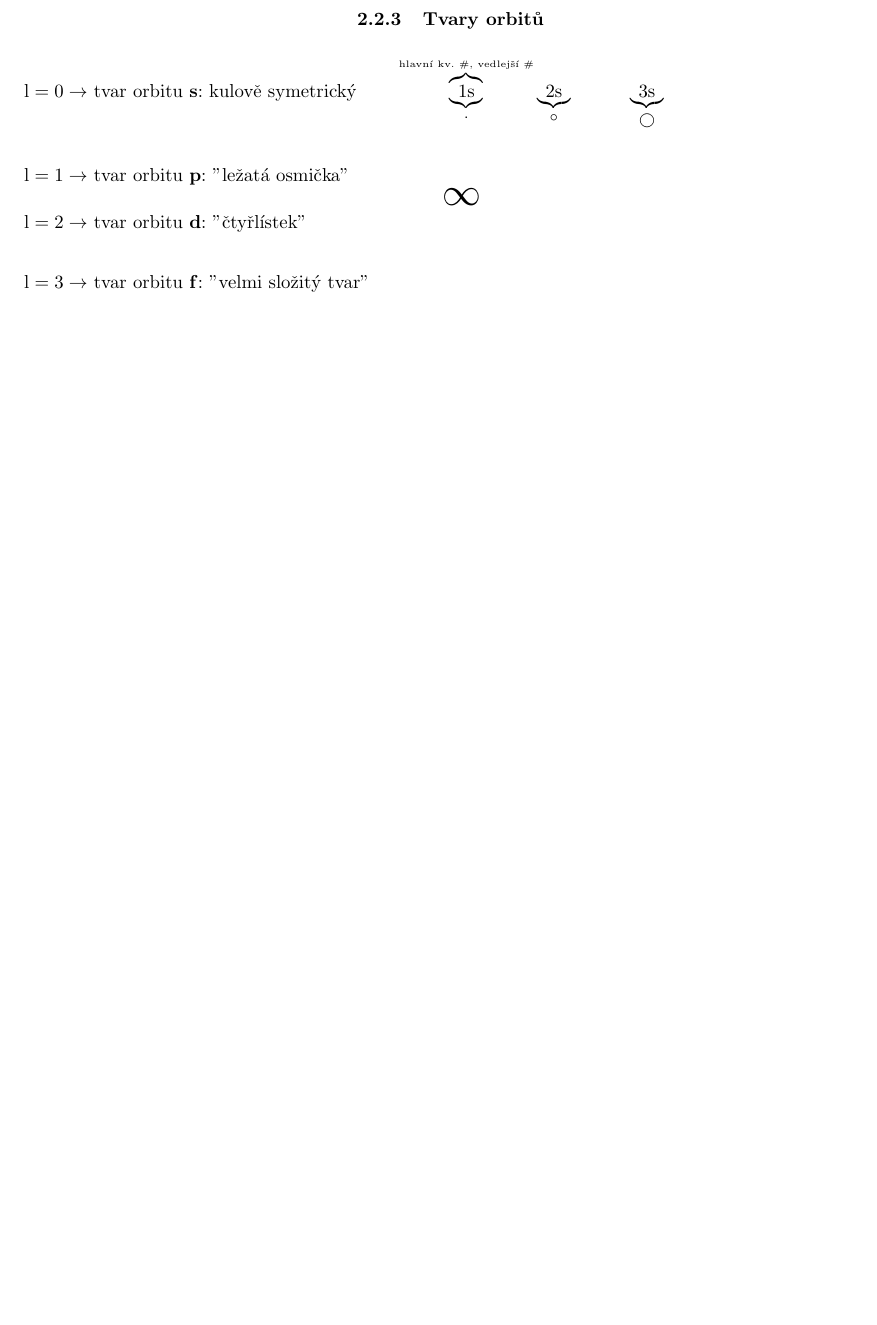
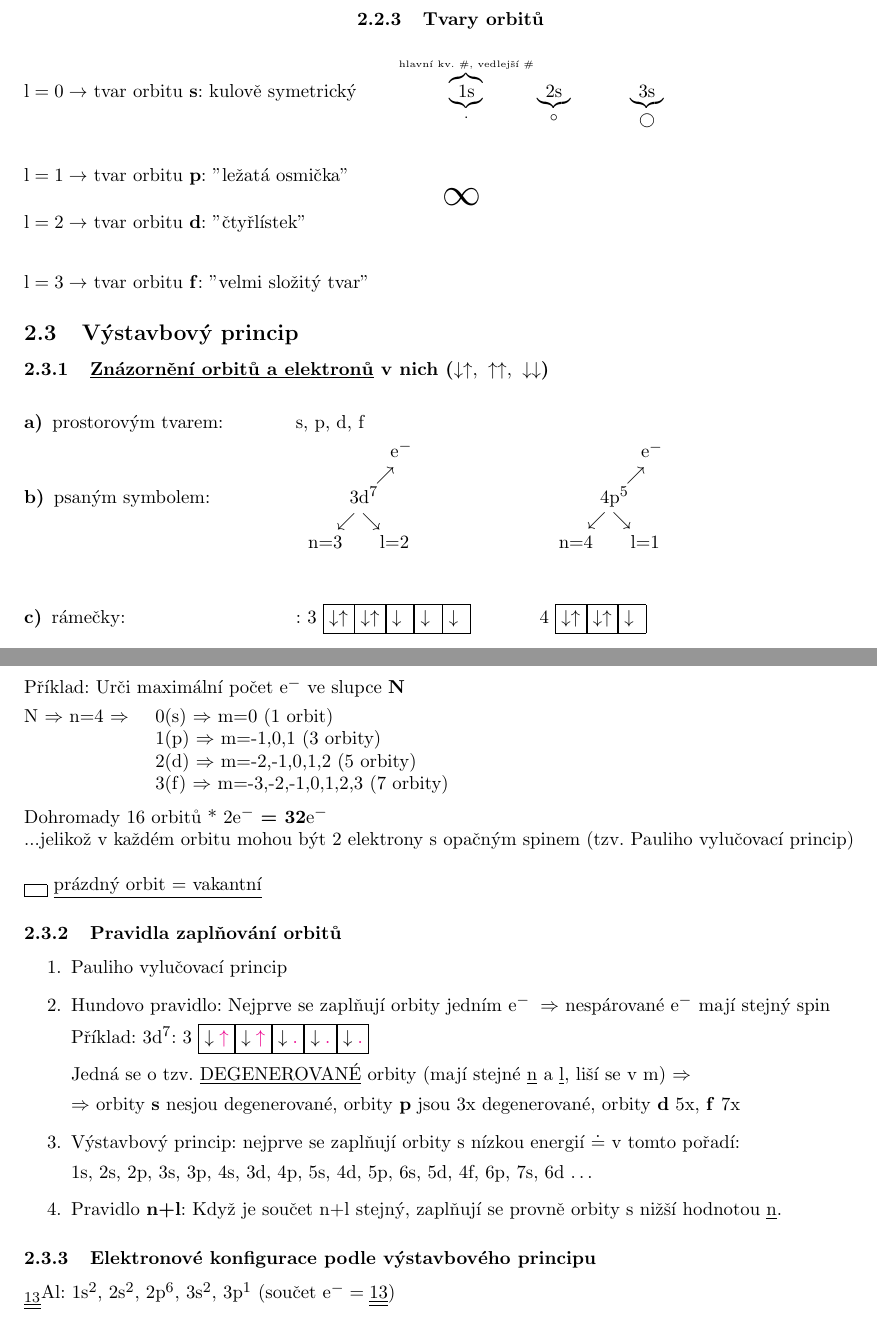
Before and after one commit to Matesaktesak/skripta-chemie, a LaTeX paper (chemie.tex): part of page 4 of 11 before the commit and two parts of pages 4 and 5 of 12 after it, the two joined at a grey line, cut so that both start at the same text, the shorter picture padded with empty space. Compiled offline with pdfLaTeX.

Commit message:
Výstavbový princip

```diff
--- a/chemie.tex
+++ b/chemie.tex
@@ -6,7 +6,7 @@
 \usepackage[a4paper,margin=2.5cm]{geometry}
 
 \usepackage{graphicx}
-\usepackage{amsmath, pdflscape, ragged2e, float, array, tabto, longtable, multicol}
+\usepackage{amsmath, pdflscape, ragged2e, float, array, tabto, longtable, multicol, xcolor}
 \newcolumntype{L}{>{\RaggedRight\arraybackslash}X}
 %\usepackage[colorlinks=true, allcolors=blue]{hyperref}
 \usepackage{hyperref}
@@ -118,6 +119,76 @@ Nositel Nobelovy ceny za fyziku 1933
 
 \raggedright
 
+\subsection{Výstavbový princip}
+    \subsubsection{\underline{Znázornění orbitů a elektronů} v nich ($\downarrow \uparrow,~ \uparrow \uparrow,~ \downarrow\downarrow$)}
+    \begin{description}
+        \TabPositions{0em, 12em}
+        \vspace{1em}
+        \item[a)] prostorovým tvarem: \tab s, p, d, f
+        \vspace{2em}
+        \item[b)] psaným symbolem: \tab \(
+            \begin{array}{c}
+                \qquad\qquad\;\; e^-\\
+                \qquad \;\;\; \nearrow \\
+                \;\;3d^7 \\
+                \swarrow~\searrow \\
+                \mbox{n=3} \qquad \mbox{l=2}
+            \end{array}
+        \)
+        \hspace{6em}
+        \(
+            \begin{array}{c}
+                \qquad\qquad\;\; e^-\\
+                \qquad \;\;\; \nearrow \\
+                \;\;4p^5 \\
+                \swarrow~\searrow \\
+                \mbox{n=4} \qquad \mbox{l=1}
+            \end{array}
+        \)
+        \vspace{2em}
+        \item[c)] rámečky: \tab  : 3 \fbox{$\downarrow\uparrow$}\fbox{$\downarrow\uparrow$}\fbox{$\downarrow$ }\fbox{$\downarrow$ }\fbox{$\downarrow$ } \hspace{3em} 4 \fbox{$\downarrow\uparrow$}\fbox{$\downarrow\uparrow$}\fbox{$\downarrow$ }
+    \end{description}
+
+    \newpage
+    \addcontentsline{toc}{subsubsection}{Příklad}
+    Příklad: Urči maximální počet $e^-$ ve slupce \textbf{N}
+
+    \smallskip
+    \TabPositions{0em, 7em}
+    N $\Rightarrow$ n=4 $\Rightarrow$\tab 0(s) $\Rightarrow$ m=0 (1 orbit)
+
+        \tab 1(p) $\Rightarrow$ m=-1,0,1 (3 orbity)
+
+        \tab 2(d) $\Rightarrow$ m=-2,-1,0,1,2 (5 orbity)
+
+        \tab 3(f) $\Rightarrow$ m=-3,-2,-1,0,1,2,3 (7 orbity)
+
+    \medskip
+    Dohromady 16 orbitů * 2$e^-$ \textbf{= 32$e^-$}
+
+    ...jelikož v každém orbitu mohou být 2 elektrony s opačným spinem (tzv. Pauliho vylučovací princip)
+
+    \bigskip
+    \fbox{\;\;} \underline{prázdný orbit = vakantní}
+
+    \subsubsection{Pravidla zaplňování orbitů}
+    \begin{enumerate}
+        \item Pauliho vylučovací princip
+        \item Hundovo pravidlo: Nejprve se zaplňují orbity jedním $e^- \; \Rightarrow$ nespárované $e^-$ mají stejný spin
+
+        Příklad: $3d^7$: 3 \fbox{$\downarrow\textcolor{magenta}{\uparrow}$}\fbox{$\downarrow\textcolor{magenta}{\uparrow}$}\fbox{$\downarrow\textcolor{magenta}{.}$}\fbox{$\downarrow\textcolor{magenta}{.}$}\fbox{$\downarrow\textcolor{magenta}{.}$}
+
+        Jedná se o tzv. \underline{DEGENEROVANÉ} orbity (mají stejné \underline{n} a \underline{l}, liší se v m) $\Rightarrow$
+
+        $\Rightarrow$ orbity \textbf{s} nesjou degenerované, orbity \textbf{p} jsou 3x degenerované, orbity \textbf{d} 5x, \textbf{f} 7x
+        \item Výstavbový princip: nejprve se zaplňují orbity s nízkou energií $\doteq$ v tomto pořadí:
+
+        1s, 2s, 2p, 3s, 3p, 4s, 3d, 4p, 5s, 4d, 5p, 6s, 5d, 4f, 6p, 7s, 6d \dots
+        \item Pravidlo \textbf{n+l}: Když je součet n+l stejný, zaplňují se provně orbity s nižší hodnotou \underline{n}.
+    \end{enumerate}
+
+    \subsubsection{Elektronové konfigurace podle výstavbového principu}
+    $\underline{\underline{_{13}}}Al$: $1s^2$, $2s^2$, $2p^6$, $3s^2$, $3p^1$ (součet $e^- = \underline{\underline{13}}$)
 \newpage
 \TabPositions{0em, 20em}
 \section{Prvky}
```
Also changed, not shown: chemie.pdf, chemie.tex (3 more changed lines).
